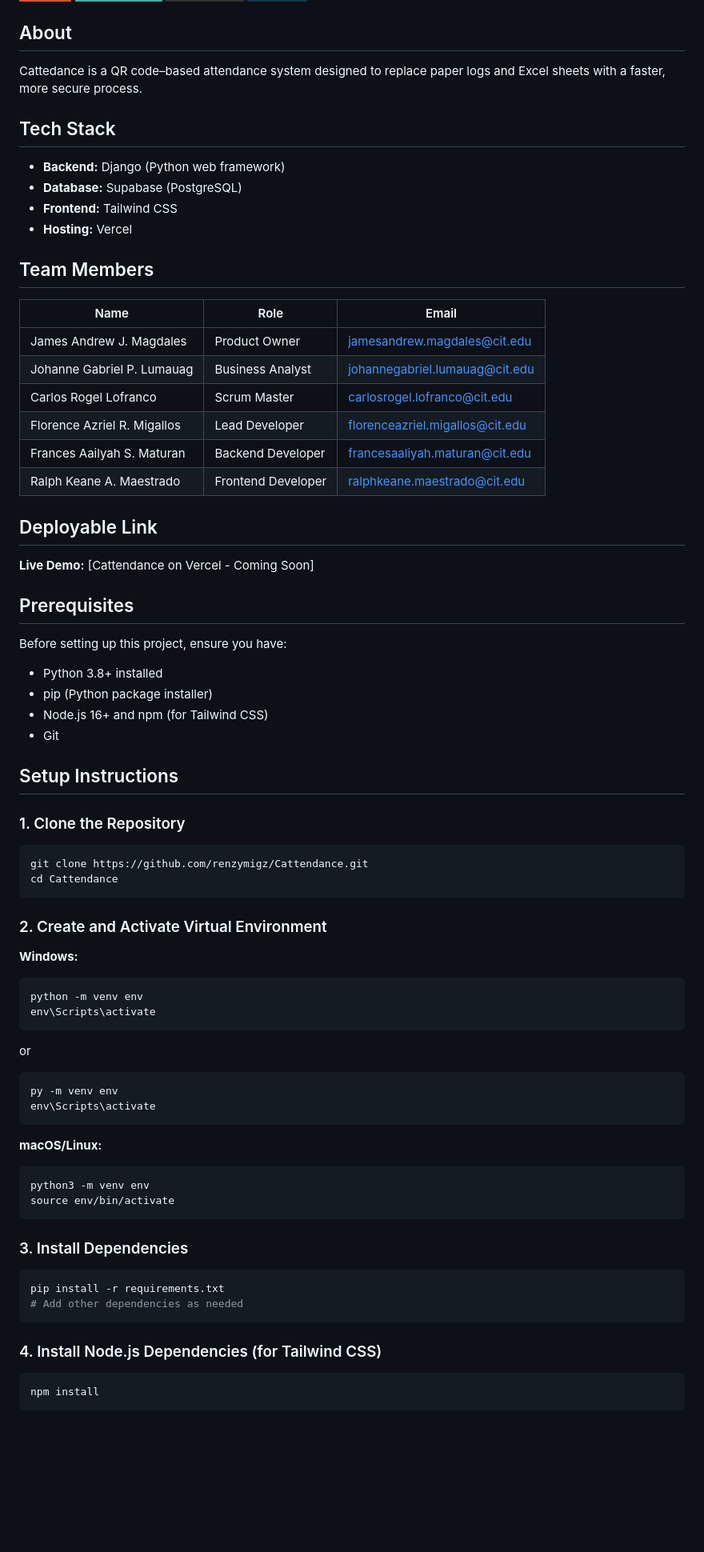
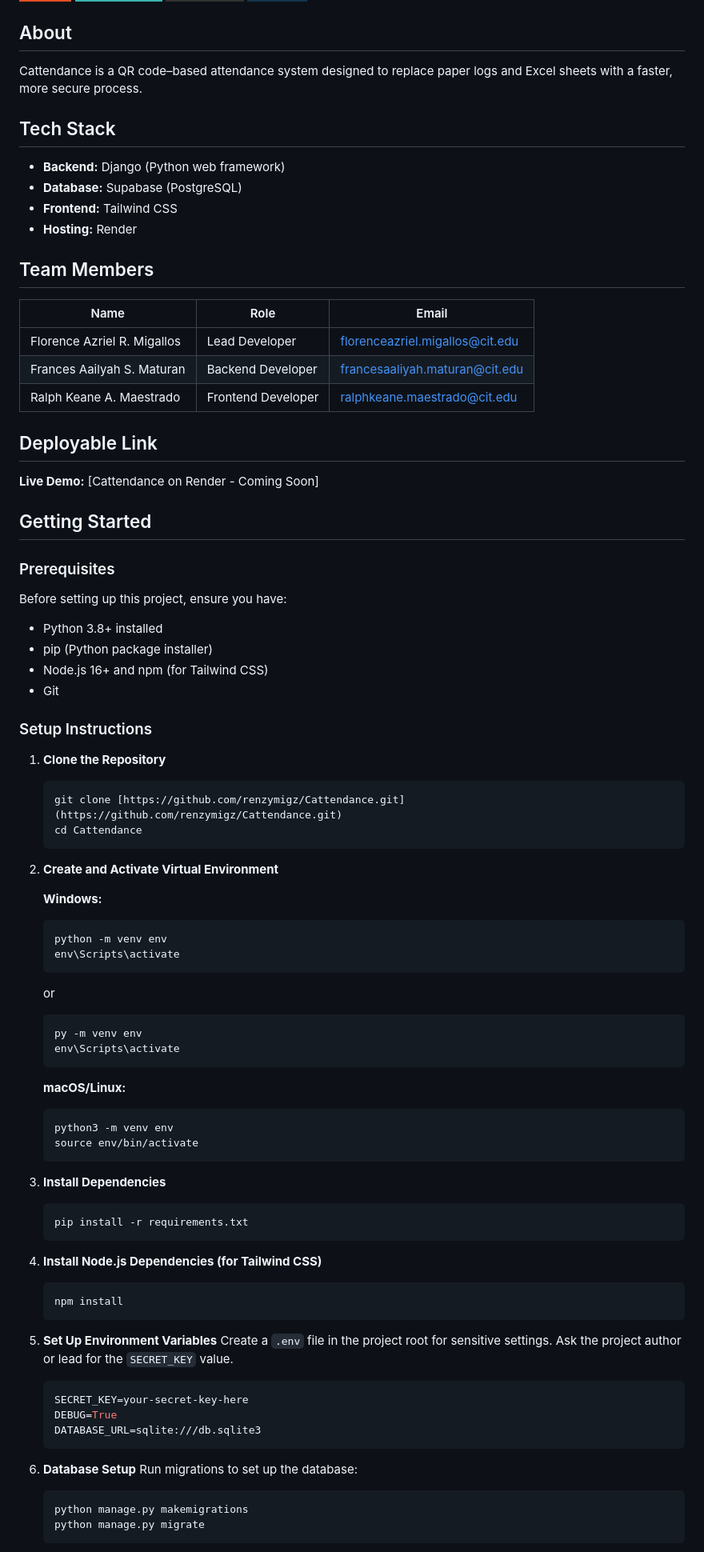
Before and after one commit to renzymigz/CSIT327-G1-Cattendance, a Markdown page: README.md, the part around one of its changes. Shown at 80% size. GitHub-like rendering; badges without logos; blank space fills up the shorter version.

Commit message:
docs(project): add README and CONTRIBUTING files

````diff
--- a/README.md
+++ b/README.md
@@ -5,28 +5,27 @@
 ![Python](https://img.shields.io/badge/python-%2314354C.svg?style=for-the-badge&logo=python&logoColor=white)
 
 ## About
-Cattedance is a QR code–based attendance system designed to replace paper logs and Excel sheets with a faster, more secure process.
+Cattendance is a QR code–based attendance system designed to replace paper logs and Excel sheets with a faster, more secure process.
 
 ## Tech Stack
 - **Backend:** Django (Python web framework)
 - **Database:** Supabase (PostgreSQL)
 - **Frontend:** Tailwind CSS
-- **Hosting:** Vercel
+- **Hosting:** Render
 
 ## Team Members
 | Name | Role | Email |
 |------|------|-------|
-| James Andrew J. Magdales | Product Owner | jamesandrew.magdales@cit.edu |
-| Johanne Gabriel P. Lumauag | Business Analyst | johannegabriel.lumauag@cit.edu |
-| Carlos Rogel Lofranco | Scrum Master | carlosrogel.lofranco@cit.edu |
 | Florence Azriel R. Migallos | Lead Developer | florenceazriel.migallos@cit.edu |
 | Frances Aailyah S. Maturan | Backend Developer | francesaaliyah.maturan@cit.edu |
 | Ralph Keane A. Maestrado | Frontend Developer | ralphkeane.maestrado@cit.edu |
 
 ## Deployable Link
-**Live Demo:** [Cattendance on Vercel - Coming Soon]
+**Live Demo:** [Cattendance on Render - Coming Soon]
 
-## Prerequisites
+## Getting Started
+
+### Prerequisites
 Before setting up this project, ensure you have:
 
 - Python 3.8+ installed
@@ -34,43 +33,55 @@ Before setting up this project, ensure you have:
 - Node.js 16+ and npm (for Tailwind CSS)
 - Git
 
-## Setup Instructions
-### 1. Clone the Repository
+### Setup Instructions
 
-```bash
-git clone https://github.com/renzymigz/Cattendance.git
-cd Cattendance
-```
+1.  **Clone the Repository**
+    ```bash
+    git clone [https://github.com/renzymigz/Cattendance.git](https://github.com/renzymigz/Cattendance.git)
+    cd Cattendance
+    ```
 
-### 2. Create and Activate Virtual Environment
+2.  **Create and Activate Virtual Environment**
 
-**Windows:**
-```bash
-python -m venv env
-env\Scripts\activate
-```
-or
-```bash
-py -m venv env
-env\Scripts\activate
-```
+    **Windows:**
+    ```bash
+    python -m venv env
+    env\Scripts\activate
+    ```
+    or
+    ```bash
+    py -m venv env
+    env\Scripts\activate
+    ```
 
-**macOS/Linux:**
-```bash
-python3 -m venv env
-source env/bin/activate
-```
+    **macOS/Linux:**
+    ```bash
+    python3 -m venv env
+    source env/bin/activate
+    ```
 
-### 3. Install Dependencies
+3.  **Install Dependencies**
+    ```bash
+    pip install -r requirements.txt
+    ```
 
-```bash
-pip install -r requirements.txt
-# Add other dependencies as needed
-```
+4.  **Install Node.js Dependencies (for Tailwind CSS)**
+    ```bash
+    npm install
+    ```
 
-### 4. Install Node.js Dependencies (for Tailwind CSS)
+5.  **Set Up Environment Variables**
+    Create a `.env` file in the project root for sensitive settings. Ask the project author or lead for the `SECRET_KEY` value.
+    ```env
+    SECRET_KEY=your-secret-key-here
+    DEBUG=True
+    DATABASE_URL=sqlite:///db.sqlite3
+    ```
 
-```bash
-npm install
-```
+6.  **Database Setup**
+    Run migrations to set up the database:
+    ```bash
+    python manage.py makemigrations
+    python manage.py migrate
+    ```
 
````
Also changed, not shown: other parts of README.md (+17 -127 lines), CONTRIBUTING.md (added, +152 -0 lines).
